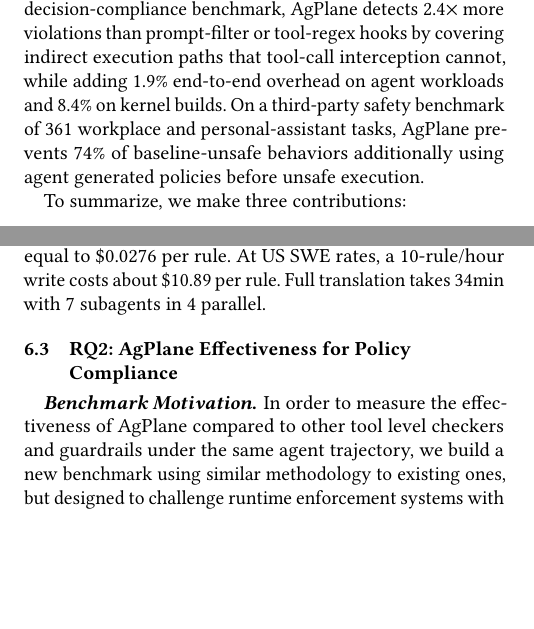
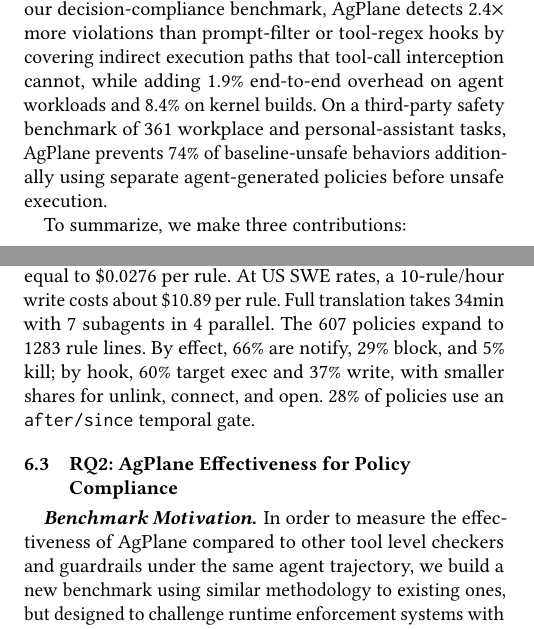
Before and after one commit to yunwei37/actplane-atc, a LaTeX paper (main.tex, which reads sections/01-introduction.tex, sections/05-evaluation.tex): two parts of the columns of pages 2 and 8 of 15, joined at a grey line, cut so that both start at the same text, the shorter picture padded with empty space. Compiled offline with pdfLaTeX.

Commit message:
Diversify Figure 2 examples and add RQ1 effect breakdown
- Replace no-push-main with unlink rule (cloudflare/moltworker)
- Replace no-force-push with notify rule (vxcontrol/pentagi)
- Remove unused source SECRET declaration
- Add effect/hook/gate breakdown to RQ1 (607 policies, 1283 rule lines)
- Fix typo: seperate -> separate

```diff
--- a/sections/01-introduction.tex
+++ b/sections/01-introduction.tex
@@ -113,7 +113,8 @@ interception cannot, while
 adding 1.9\% end-to-end overhead on agent workloads and 8.4\% on
 kernel builds. On a third-party safety benchmark of 361
 workplace and personal-assistant tasks, \sys{} prevents 74\% of
-baseline-unsafe behaviors additionally using agent generated policies before unsafe execution.
+baseline-unsafe behaviors additionally
+using separate agent-generated policies before unsafe execution.
 
 To summarize, we make three contributions:
 \begin{enumerate}
--- a/sections/05-evaluation.tex
+++ b/sections/05-evaluation.tex
@@ -43,6 +43,11 @@ compilation failures. The generation experiment used
 and 177k output tokens in total, equal to \$0.0276 per rule.
 At US SWE rates, a 10-rule/hour write costs about \$10.89 per rule.
 Full translation takes ~34min with 7 subagents in 4 parallel.
+The 607~policies expand to 1283~rule lines.
+By effect, 66\% are notify, 29\% block, and 5\% kill;
+by hook, 60\% target exec and 37\% write,
+with smaller shares for unlink, connect, and open.
+28\% of policies use an \texttt{after/since} temporal gate.
 
 %% ----------------------------------------------------------------
 \subsection{RQ2: \sys{} Effectiveness for Policy Compliance}
```
